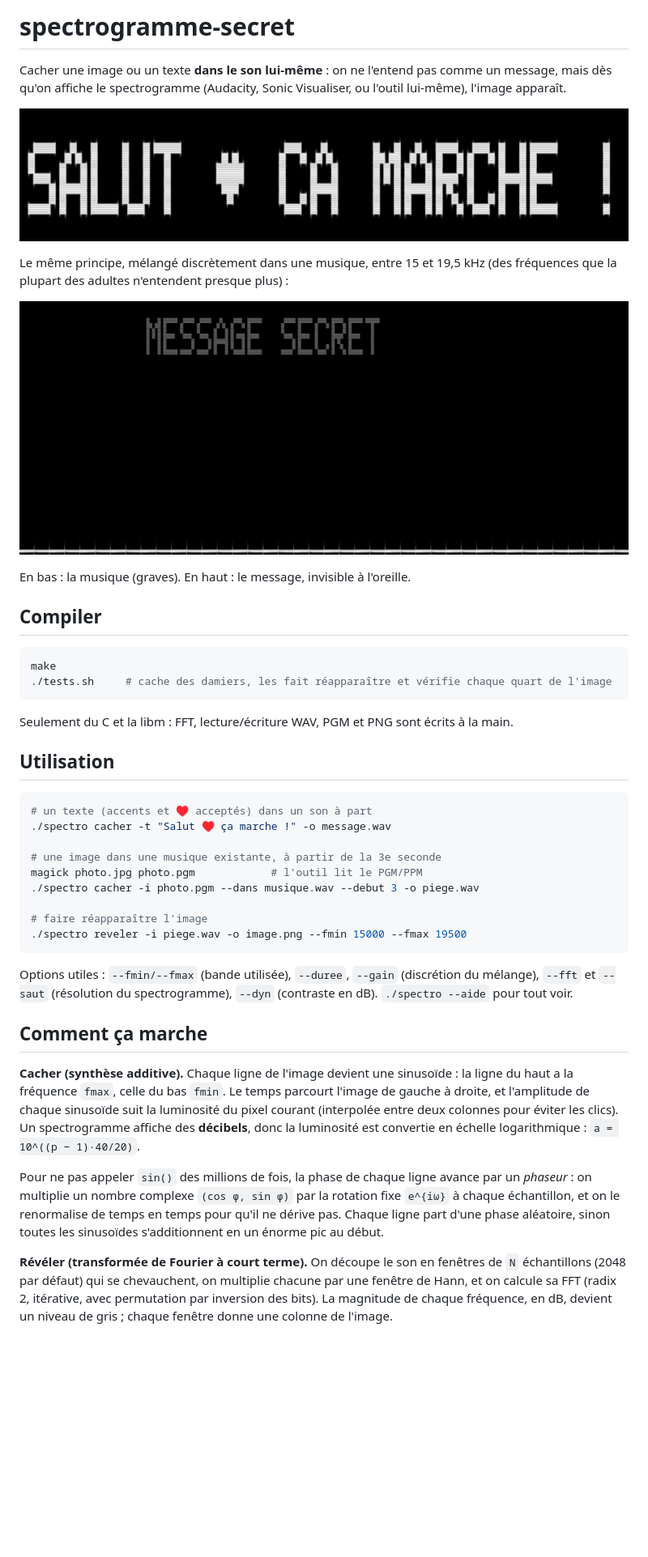
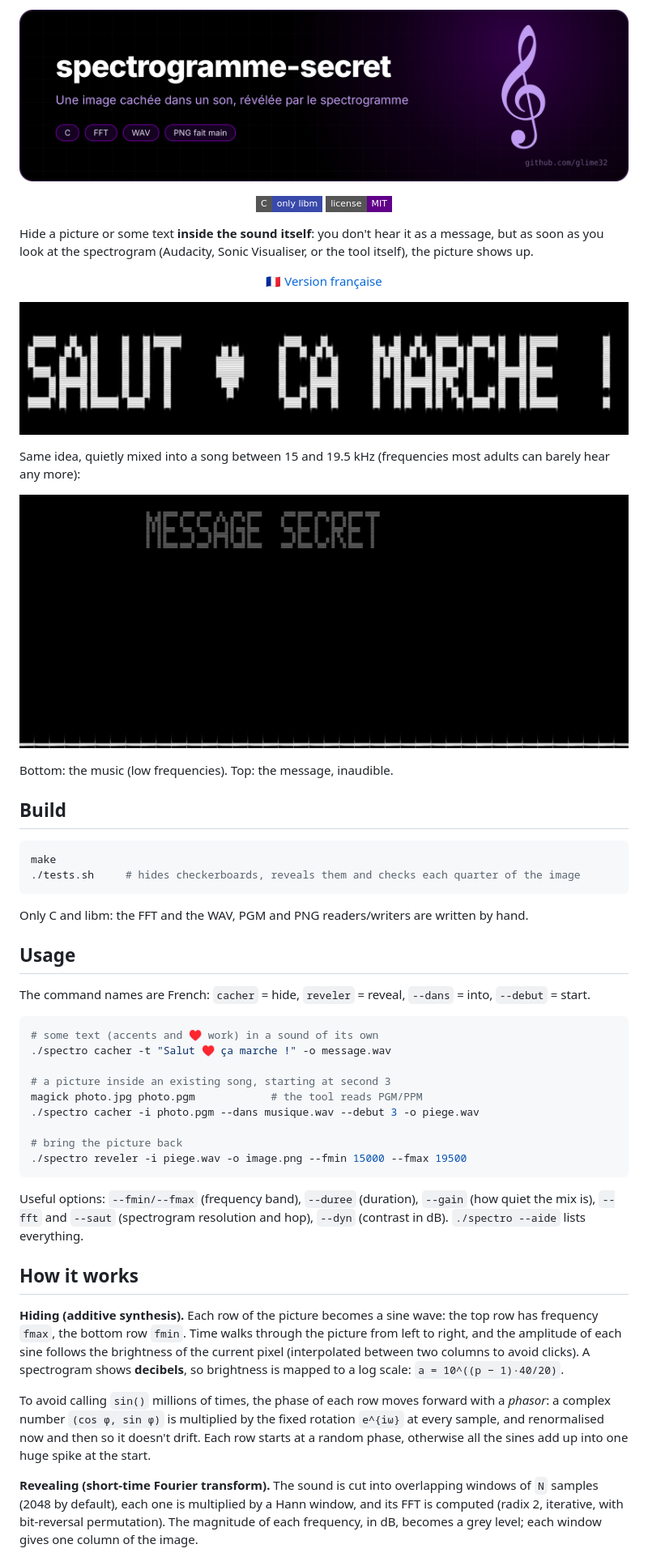
Before and after one commit to glime32/spectrogramme-secret, a Markdown page: README.md, the part around one of its changes. Shown at 81% size. Drawn GitHub-style; pictures changed too: docs/banner-spectrogramme-secret.png (added); badges without logos; blank space fills up the shorter version.

Commit message:
README en anglais (version française dans README.fr.md), bannière et badges

````diff
--- a/README.md
+++ b/README.md
@@ -1,45 +1,51 @@
-# spectrogramme-secret
+<p align="center"><img src="docs/banner-spectrogramme-secret.png" alt="spectrogramme-secret" width="100%"></p>
 
-Cacher une image ou un texte **dans le son lui-même** : on ne l'entend pas comme un message, mais dès qu'on affiche le spectrogramme (Audacity, Sonic Visualiser, ou l'outil lui-même), l'image apparaît.
+<p align="center"><img src="https://img.shields.io/badge/C-only%20libm-3949ab?style=flat-square" alt="C"> <img src="https://img.shields.io/badge/license-MIT-610089?style=flat-square" alt="license"></p>
 
-![Texte caché puis révélé](images/texte.png)
+Hide a picture or some text **inside the sound itself**: you don't hear it as a message, but as soon as you look at the spectrogram (Audacity, Sonic Visualiser, or the tool itself), the picture shows up.
 
-Le même principe, mélangé discrètement dans une musique, entre 15 et 19,5 kHz (des fréquences que la plupart des adultes n'entendent presque plus) :
+<p align="center"><a href="README.fr.md">🇫🇷 Version française</a></p>
 
-![Message caché dans une musique](images/musique.png)
+![Hidden text, then revealed](images/texte.png)
 
-En bas : la musique (graves). En haut : le message, invisible à l'oreille.
+Same idea, quietly mixed into a song between 15 and 19.5 kHz (frequencies most adults can barely hear any more):
 
-## Compiler
+![Message hidden in a song](images/musique.png)
+
+Bottom: the music (low frequencies). Top: the message, inaudible.
+
+## Build
 
 ```sh
 make
-./tests.sh     # cache des damiers, les fait réapparaître et vérifie chaque quart de l'image
+./tests.sh     # hides checkerboards, reveals them and checks each quarter of the image
 ```
 
-Seulement du C et la libm : FFT, lecture/écriture WAV, PGM et PNG sont écrits à la main.
+Only C and libm: the FFT and the WAV, PGM and PNG readers/writers are written by hand.
 
-## Utilisation
+## Usage
+
+The command names are French: `cacher` = hide, `reveler` = reveal, `--dans` = into, `--debut` = start.
 
 ```sh
-# un texte (accents et ♥ acceptés) dans un son à part
+# some text (accents and ♥ work) in a sound of its own
 ./spectro cacher -t "Salut ♥ ça marche !" -o message.wav
 
-# une image dans une musique existante, à partir de la 3e seconde
-magick photo.jpg photo.pgm            # l'outil lit le PGM/PPM
+# a picture inside an existing song, starting at second 3
+magick photo.jpg photo.pgm            # the tool reads PGM/PPM
 ./spectro cacher -i photo.pgm --dans musique.wav --debut 3 -o piege.wav
 
-# faire réapparaître l'image
+# bring the picture back
 ./spectro reveler -i piege.wav -o image.png --fmin 15000 --fmax 19500
 ```
 
-Options utiles : `--fmin/--fmax` (bande utilisée), `--duree`, `--gain` (discrétion du mélange), `--fft` et `--saut` (résolution du spectrogramme), `--dyn` (contraste en dB). `./spectro --aide` pour tout voir.
+Useful options: `--fmin/--fmax` (frequency band), `--duree` (duration), `--gain` (how quiet the mix is), `--fft` and `--saut` (spectrogram resolution and hop), `--dyn` (contrast in dB). `./spectro --aide` lists everything.
 
-## Comment ça marche
+## How it works
 
-**Cacher (synthèse additive).** Chaque ligne de l'image devient une sinusoïde : la ligne du haut a la fréquence `fmax`, celle du bas `fmin`. Le temps parcourt l'image de gauche à droite, et l'amplitude de chaque sinusoïde suit la luminosité du pixel courant (interpolée entre deux colonnes pour éviter les clics). Un spectrogramme affiche des **décibels**, donc la luminosité est convertie en échelle logarithmique : `a = 10^((p − 1)·40/20)`.
+**Hiding (additive synthesis).** Each row of the picture becomes a sine wave: the top row has frequency `fmax`, the bottom row `fmin`. Time walks through the picture from left to right, and the amplitude of each sine follows the brightness of the current pixel (interpolated between two columns to avoid clicks). A spectrogram shows **decibels**, so brightness is mapped to a log scale: `a = 10^((p − 1)·40/20)`.
 
-Pour ne pas appeler `sin()` des millions de fois, la phase de chaque ligne avance par un *phaseur* : on multiplie un nombre complexe `(cos φ, sin φ)` par la rotation fixe `e^{iω}` à chaque échantillon, et on le renormalise de temps en temps pour qu'il ne dérive pas. Chaque ligne part d'une phase aléatoire, sinon toutes les sinusoïdes s'additionnent en un énorme pic au début.
+To avoid calling `sin()` millions of times, the phase of each row moves forward with a *phasor*: a complex number `(cos φ, sin φ)` is multiplied by the fixed rotation `e^{iω}` at every sample, and renormalised now and then so it doesn't drift. Each row starts at a random phase, otherwise all the sines add up into one huge spike at the start.
 
-**Révéler (transformée de Fourier à court terme).** On découpe le son en fenêtres de `N` échantillons (2048 par défaut) qui se chevauchent, on multiplie chacune par une fenêtre de Hann, et on calcule sa FFT (radix 2, itérative, avec permutation par inversion des bits). La magnitude de chaque fréquence, en dB, devient un niveau de gris ; chaque fenêtre donne une colonne de l'image.
+**Revealing (short-time Fourier transform).** The sound is cut into overlapping windows of `N` samples (2048 by default), each one is multiplied by a Hann window, and its FFT is computed (radix 2, iterative, with bit-reversal permutation). The magnitude of each frequency, in dB, becomes a grey level; each window gives one column of the image.
 
````
Also changed, not shown: other parts of README.md (+5 -5 lines), README.fr.md (added, +57 -0 lines).
